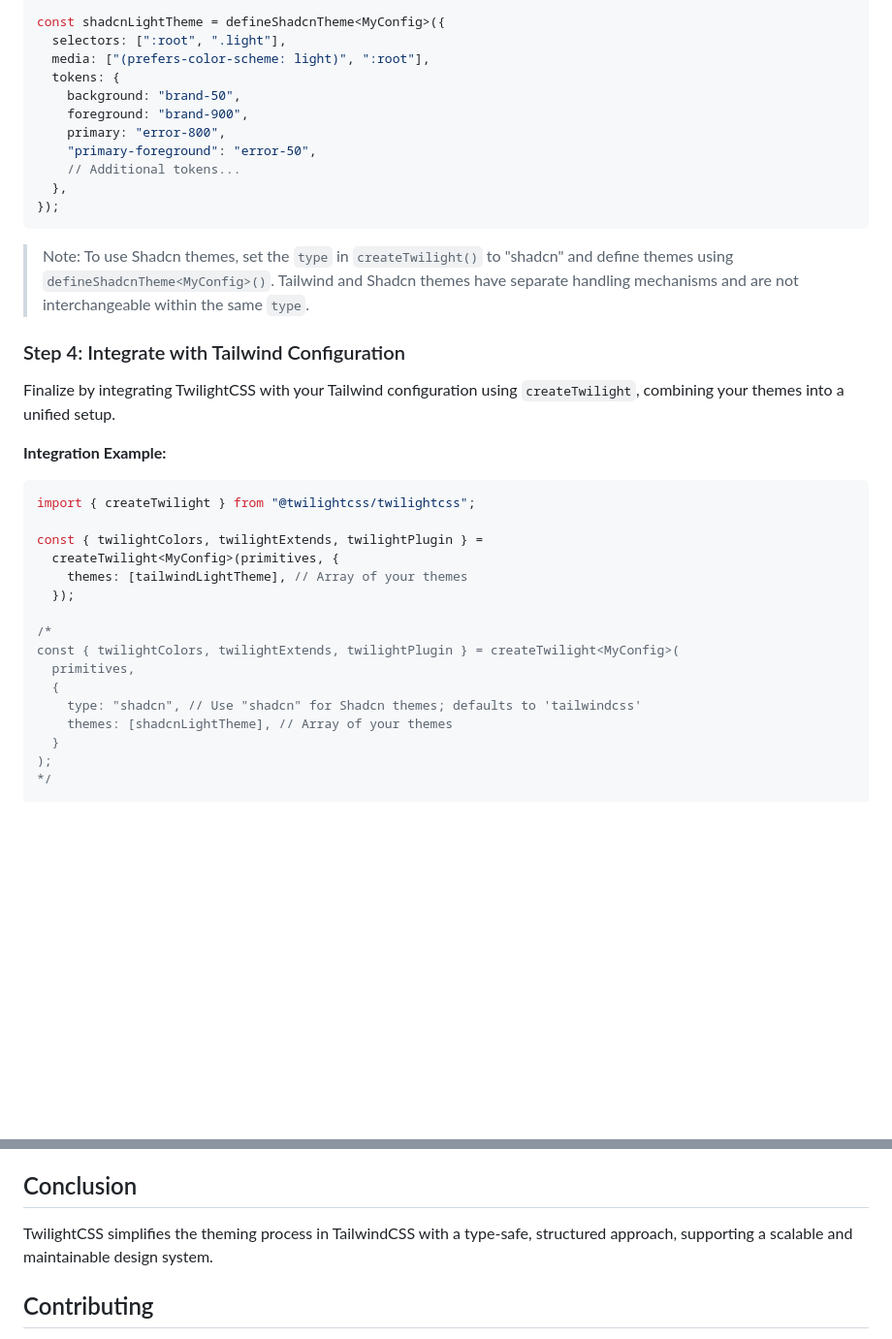
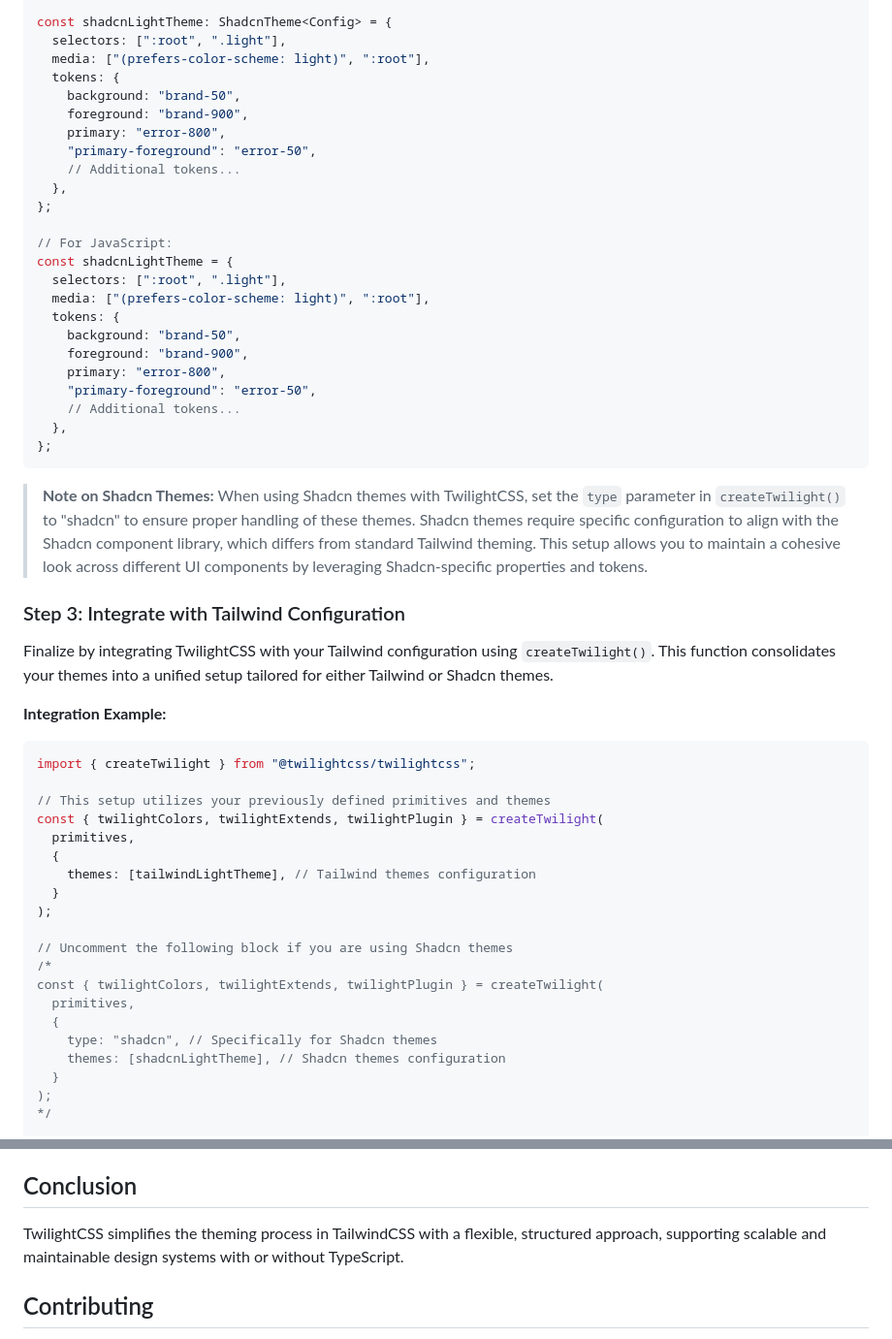
Before and after one commit to blazeshomida/twilightcss, a Markdown page: packages/twilightcss/README.md, 2 parts joined by grey strips. Shown at 97% size. Drawn GitHub-style; blank space fills up the shorter version.

````diff
--- a/packages/twilightcss/README.md
+++ b/packages/twilightcss/README.md
@@ -136,5 +131,5 @@ import { defineShadcnTheme } from "@twilightcss/twilightcss";
 
-const shadcnLightTheme = defineShadcnTheme<MyConfig>({
+const shadcnLightTheme: ShadcnTheme<Config> = {
   selectors: [":root", ".light"],
   media: ["(prefers-color-scheme: light)", ":root"],
   tokens: {
@@ -144,31 +139,48 @@ const shadcnLightTheme = defineShadcnTheme<MyConfig>({
     "primary-foreground": "error-50",
     // Additional tokens...
   },
-});
+};
+
+// For JavaScript:
+const shadcnLightTheme = {
+  selectors: [":root", ".light"],
+  media: ["(prefers-color-scheme: light)", ":root"],
+  tokens: {
+    background: "brand-50",
+    foreground: "brand-900",
+    primary: "error-800",
+    "primary-foreground": "error-50",
+    // Additional tokens...
+  },
+};
 ```
 
-> Note: To use Shadcn themes, set the `type` in `createTwilight()` to "shadcn" and define themes using `defineShadcnTheme<MyConfig>()`. Tailwind and Shadcn themes have separate handling mechanisms and are not interchangeable within the same `type`.
+> **Note on Shadcn Themes:** When using Shadcn themes with TwilightCSS, set the `type` parameter in `createTwilight()` to "shadcn" to ensure proper handling of these themes. Shadcn themes require specific configuration to align with the Shadcn component library, which differs from standard Tailwind theming. This setup allows you to maintain a cohesive look across different UI components by leveraging Shadcn-specific properties and tokens.
 
-### Step 4: Integrate with Tailwind Configuration
+### Step 3: Integrate with Tailwind Configuration
 
-Finalize by integrating TwilightCSS with your Tailwind configuration using `createTwilight`, combining your themes into a unified setup.
+Finalize by integrating TwilightCSS with your Tailwind configuration using `createTwilight()`. This function consolidates your themes into a unified setup tailored for either Tailwind or Shadcn themes.
 
 **Integration Example:**
 
 ```typescript
 import { createTwilight } from "@twilightcss/twilightcss";
 
-const { twilightColors, twilightExtends, twilightPlugin } =
-  createTwilight<MyConfig>(primitives, {
-    themes: [tailwindLightTheme], // Array of your themes
-  });
-
-/*
-const { twilightColors, twilightExtends, twilightPlugin } = createTwilight<MyConfig>(
+// This setup utilizes your previously defined primitives and themes
+const { twilightColors, twilightExtends, twilightPlugin } = createTwilight(
   primitives,
   {
-    type: "shadcn", // Use "shadcn" for Shadcn themes; defaults to 'tailwindcss'
-    themes: [shadcnLightTheme], // Array of your themes
+    themes: [tailwindLightTheme], // Tailwind themes configuration
+  }
+);
+
+// Uncomment the following block if you are using Shadcn themes
+/*
+const { twilightColors, twilightExtends, twilightPlugin } = createTwilight(
+  primitives,
+  {
+    type: "shadcn", // Specifically for Shadcn themes
+    themes: [shadcnLightTheme], // Shadcn themes configuration
   }
 );
 */
@@ -191,7 +203,7 @@ export default {
 
 ## Conclusion
 
-TwilightCSS simplifies the theming process in TailwindCSS with a type-safe, structured approach, supporting a scalable and maintainable design system.
+TwilightCSS simplifies the theming process in TailwindCSS with a flexible, structured approach, supporting scalable and maintainable design systems with or without TypeScript.
 
 ## Contributing
 
````
Also changed, not shown: other parts of packages/twilightcss/README.md (+43 -48 lines), 2 other files.
